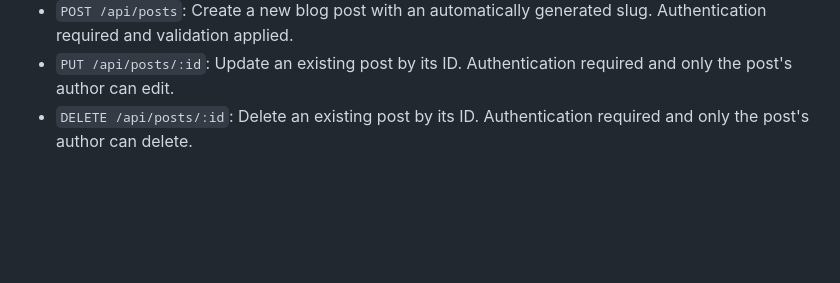
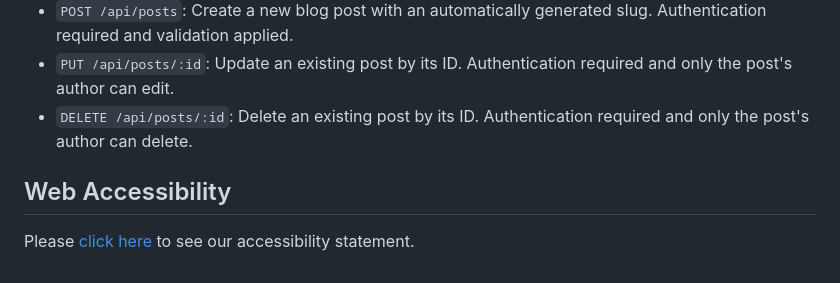
Before and after one commit to HaoZhangSid/TechBlog, a Markdown page: README.md, the part around the change. Drawn GitHub-style; blank space fills up the shorter version.

```diff
--- a/README.md
+++ b/README.md
@@ -127,3 +127,6 @@ This script will create a default admin user if one doesn't already exist with t
 *   `POST /api/posts`: Create a new blog post with an automatically generated slug. Authentication required and validation applied.
 *   `PUT /api/posts/:id`: Update an existing post by its ID. Authentication required and only the post's author can edit.
 *   `DELETE /api/posts/:id`: Delete an existing post by its ID. Authentication required and only the post's author can delete.
+
+## Web Accessibility
+Please [click here](accessibility-statement_2025-05-08.html) to see our accessibility statement.
```
